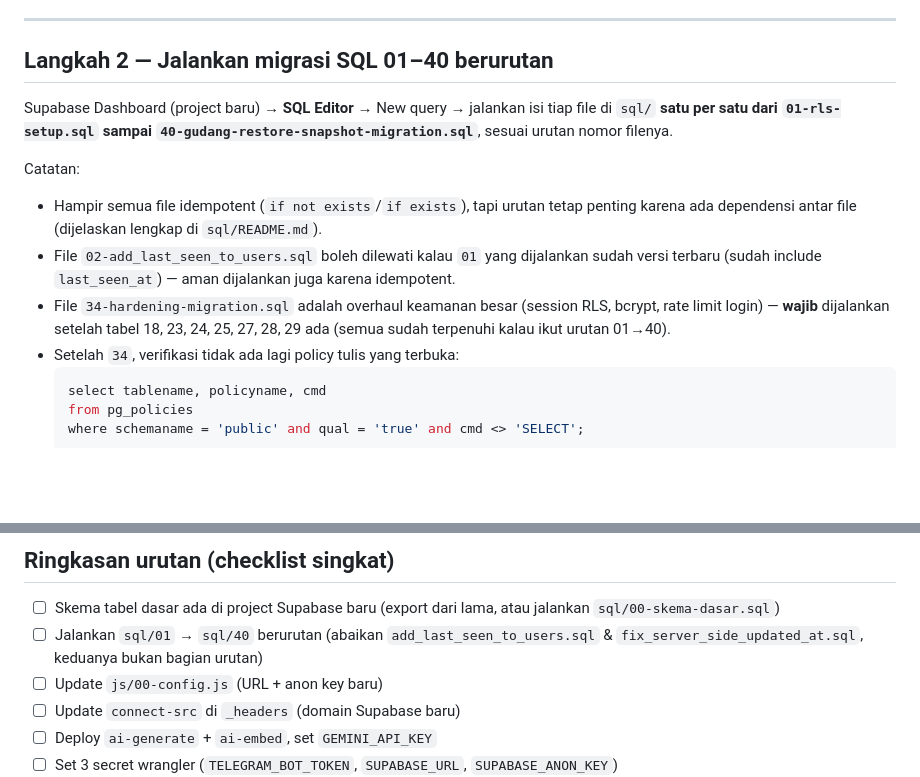
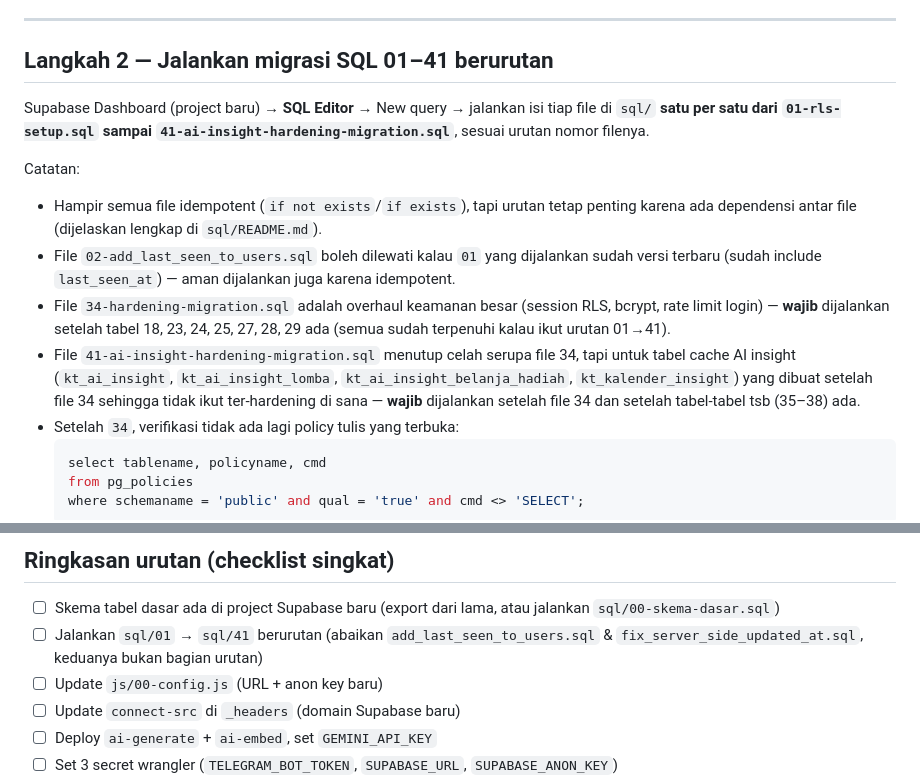
Before and after one commit to karangtarunainti-hue/merdeka, a Markdown page: DEPLOYMENT.md, 2 parts joined by grey strips. Drawn GitHub-style; blank space fills up the shorter version.

````diff
--- a/DEPLOYMENT.md
+++ b/DEPLOYMENT.md
@@ -25,14 +25,15 @@ Pilih salah satu:
 
 ---
 
-## Langkah 2 — Jalankan migrasi SQL 01–40 berurutan
+## Langkah 2 — Jalankan migrasi SQL 01–41 berurutan
 
-Supabase Dashboard (project baru) → **SQL Editor** → New query → jalankan isi tiap file di `sql/` **satu per satu dari `01-rls-setup.sql` sampai `40-gudang-restore-snapshot-migration.sql`**, sesuai urutan nomor filenya.
+Supabase Dashboard (project baru) → **SQL Editor** → New query → jalankan isi tiap file di `sql/` **satu per satu dari `01-rls-setup.sql` sampai `41-ai-insight-hardening-migration.sql`**, sesuai urutan nomor filenya.
 
 Catatan:
 - Hampir semua file idempotent (`if not exists`/`if exists`), tapi urutan tetap penting karena ada dependensi antar file (dijelaskan lengkap di `sql/README.md`).
 - File `02-add_last_seen_to_users.sql` boleh dilewati kalau `01` yang dijalankan sudah versi terbaru (sudah include `last_seen_at`) — aman dijalankan juga karena idempotent.
-- File `34-hardening-migration.sql` adalah overhaul keamanan besar (session RLS, bcrypt, rate limit login) — **wajib** dijalankan setelah tabel 18, 23, 24, 25, 27, 28, 29 ada (semua sudah terpenuhi kalau ikut urutan 01→40).
+- File `34-hardening-migration.sql` adalah overhaul keamanan besar (session RLS, bcrypt, rate limit login) — **wajib** dijalankan setelah tabel 18, 23, 24, 25, 27, 28, 29 ada (semua sudah terpenuhi kalau ikut urutan 01→41).
+- File `41-ai-insight-hardening-migration.sql` menutup celah serupa file 34, tapi untuk tabel cache AI insight (`kt_ai_insight`, `kt_ai_insight_lomba`, `kt_ai_insight_belanja_hadiah`, `kt_kalender_insight`) yang dibuat setelah file 34 sehingga tidak ikut ter-hardening di sana — **wajib** dijalankan setelah file 34 dan setelah tabel-tabel tsb (35–38) ada.
 - Setelah `34`, verifikasi tidak ada lagi policy tulis yang terbuka:
   ```sql
   select tablename, policyname, cmd
@@ -142,7 +143,7 @@ SUPABASE_ANON_KEY=eyJhbGciOi...
 ## Ringkasan urutan (checklist singkat)
 
 1. ☐ Skema tabel dasar ada di project Supabase baru (export dari lama, atau jalankan `sql/00-skema-dasar.sql`)
-2. ☐ Jalankan `sql/01` → `sql/40` berurutan (abaikan `add_last_seen_to_users.sql` & `fix_server_side_updated_at.sql`, keduanya bukan bagian urutan)
+2. ☐ Jalankan `sql/01` → `sql/41` berurutan (abaikan `add_last_seen_to_users.sql` & `fix_server_side_updated_at.sql`, keduanya bukan bagian urutan)
 3. ☐ Update `js/00-config.js` (URL + anon key baru)
 4. ☐ Update `connect-src` di `_headers` (domain Supabase baru)
 5. ☐ Deploy `ai-generate` + `ai-embed`, set `GEMINI_API_KEY`
````
